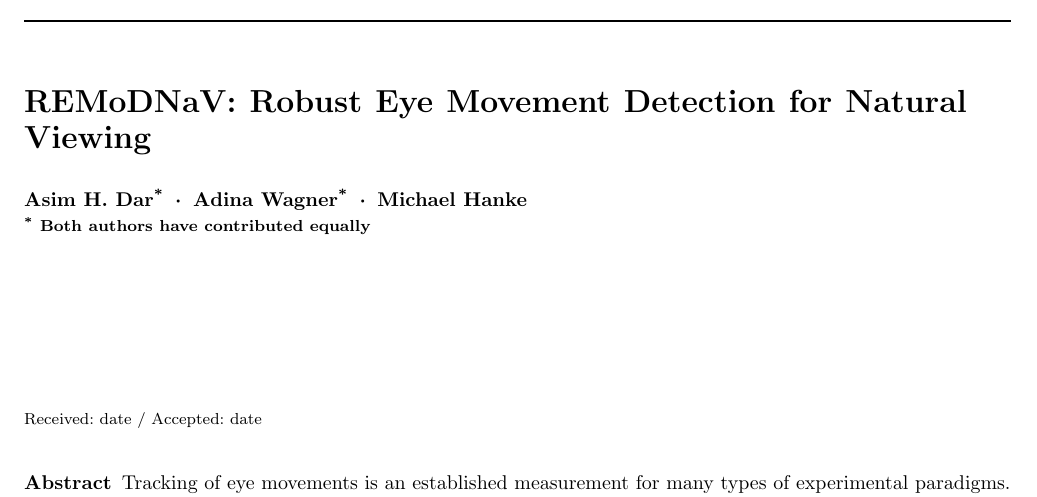
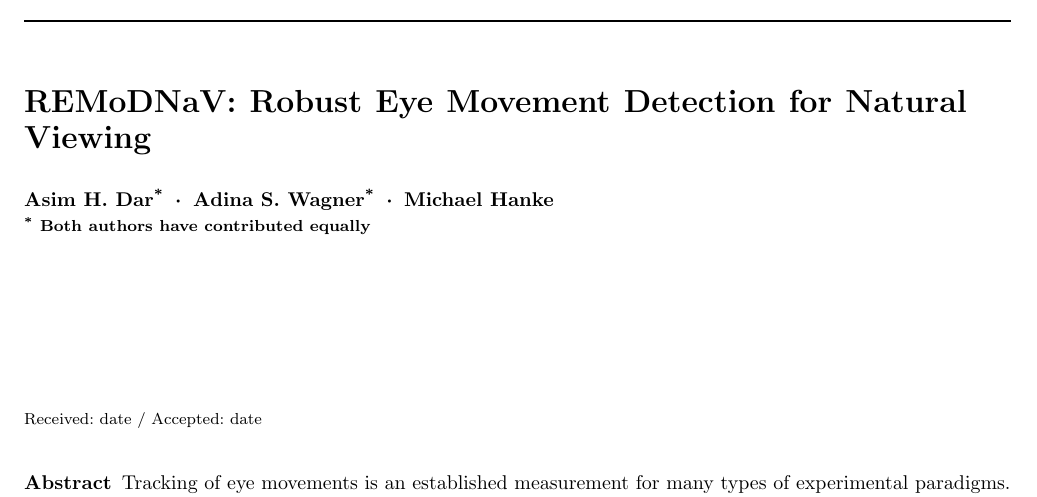
Before and after one commit to psychoinformatics-de/paper-remodnav, a LaTeX paper (main.tex): part of page 1 of 17, cut so that both start at the same text. Compiled offline with pdfLaTeX.

Commit message:
Add missing piece

```diff
--- a/main.tex
+++ b/main.tex
@@ -83,7 +83,7 @@
 
 \author{%
   Asim~H.~Dar\textsuperscript{*} \and
-Adina~Wagner\textsuperscript{*} \and
+Adina~S.~Wagner\textsuperscript{*} \and
 Michael~Hanke\\
 {\small \textsuperscript{*} Both authors have contributed equally}}
 
```
